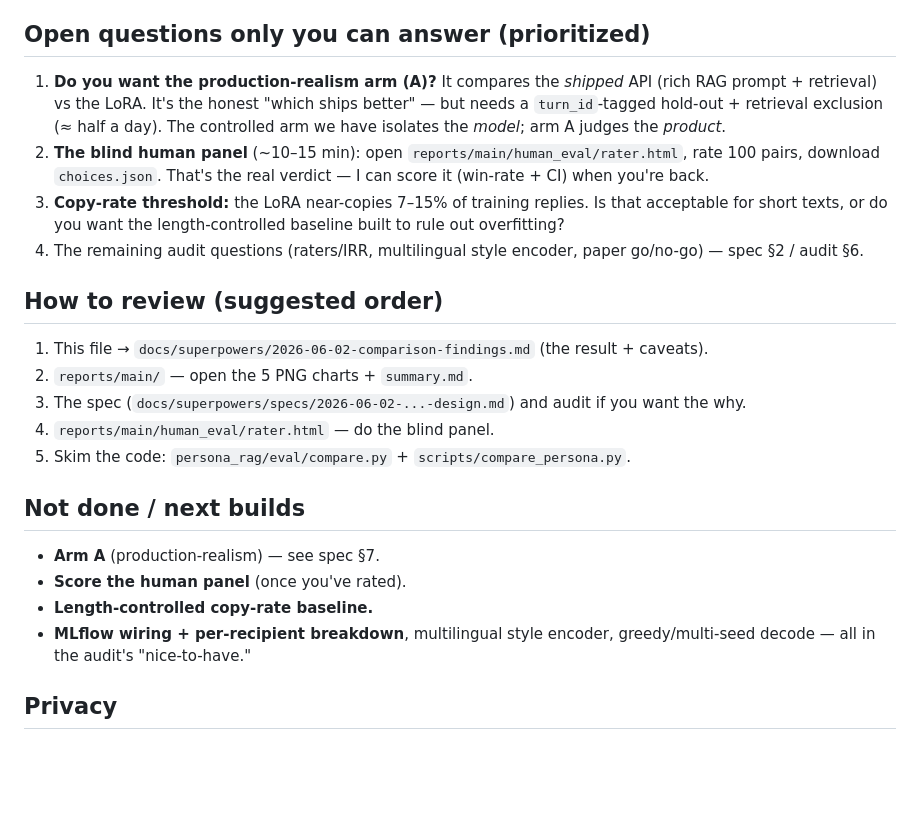
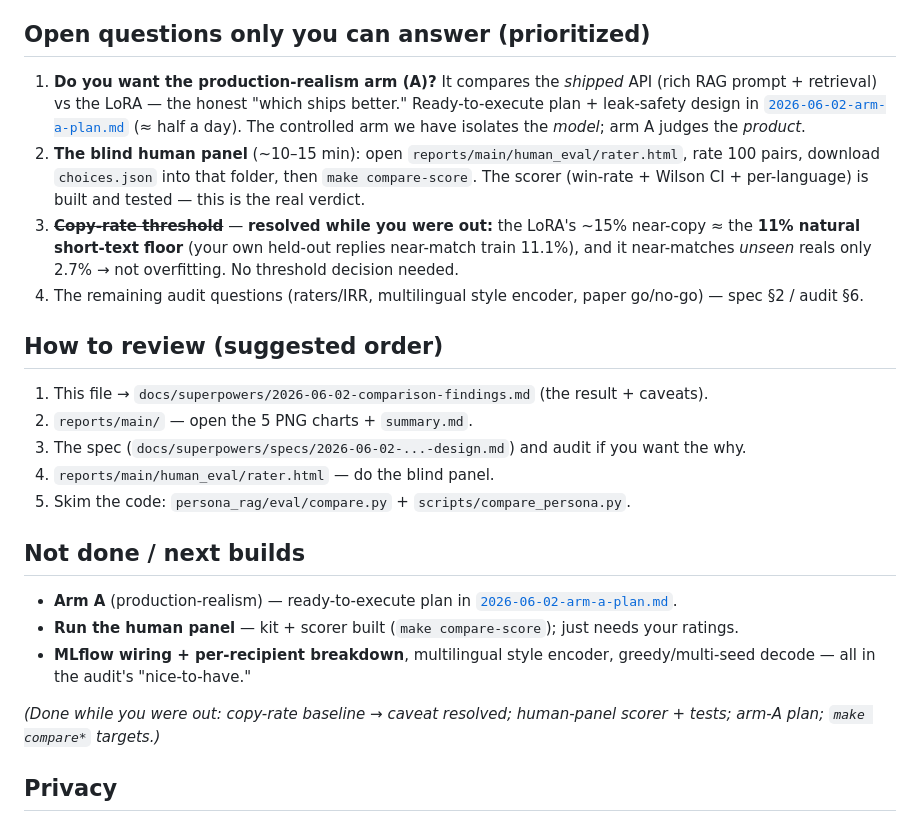
Before and after one commit to BohdanChuprynka/Persona-RAG, a Markdown page: docs/superpowers/2026-06-02-SESSION-REVIEW.md, the part around the change. GitHub-like rendering; blank space fills up the shorter version.

Commit message:
docs: update session review — copy caveat resolved, scorer built, arm-A plan
Co-Authored-By: Claude Opus 4.8 (1M context) <noreply@anthropic.com>

```diff
--- a/docs/superpowers/2026-06-02-SESSION-REVIEW.md
+++ b/docs/superpowers/2026-06-02-SESSION-REVIEW.md
@@ -29,9 +29,9 @@ Recorded in the design spec §2. The load-bearing ones:
 
 ## Open questions only you can answer (prioritized)
 
-1. **Do you want the production-realism arm (A)?** It compares the *shipped* API (rich RAG prompt + retrieval) vs the LoRA. It's the honest "which ships better" — but needs a `turn_id`-tagged hold-out + retrieval exclusion (≈ half a day). The controlled arm we have isolates the *model*; arm A judges the *product*.
-2. **The blind human panel** (~10–15 min): open `reports/main/human_eval/rater.html`, rate 100 pairs, download `choices.json`. That's the real verdict — I can score it (win-rate + CI) when you're back.
-3. **Copy-rate threshold:** the LoRA near-copies 7–15% of training replies. Is that acceptable for short texts, or do you want the length-controlled baseline built to rule out overfitting?
+1. **Do you want the production-realism arm (A)?** It compares the *shipped* API (rich RAG prompt + retrieval) vs the LoRA — the honest "which ships better." Ready-to-execute plan + leak-safety design in [`2026-06-02-arm-a-plan.md`](2026-06-02-arm-a-plan.md) (≈ half a day). The controlled arm we have isolates the *model*; arm A judges the *product*.
+2. **The blind human panel** (~10–15 min): open `reports/main/human_eval/rater.html`, rate 100 pairs, download `choices.json` into that folder, then `make compare-score`. The scorer (win-rate + Wilson CI + per-language) is built and tested — this is the real verdict.
+3. ~~**Copy-rate threshold**~~ — **resolved while you were out:** the LoRA's ~15% near-copy ≈ the **11% natural short-text floor** (your own held-out replies near-match train 11.1%), and it near-matches *unseen* reals only 2.7% → not overfitting. No threshold decision needed.
 4. The remaining audit questions (raters/IRR, multilingual style encoder, paper go/no-go) — spec §2 / audit §6.
 
 ## How to review (suggested order)
@@ -44,10 +44,11 @@ Recorded in the design spec §2. The load-bearing ones:
 
 ## Not done / next builds
 
-- **Arm A** (production-realism) — see spec §7.
-- **Score the human panel** (once you've rated).
-- **Length-controlled copy-rate baseline.**
+- **Arm A** (production-realism) — ready-to-execute plan in [`2026-06-02-arm-a-plan.md`](2026-06-02-arm-a-plan.md).
+- **Run the human panel** — kit + scorer built (`make compare-score`); just needs your ratings.
 - **MLflow wiring + per-recipient breakdown**, multilingual style encoder, greedy/multi-seed decode — all in the audit's "nice-to-have."
+
+*(Done while you were out: copy-rate baseline → caveat resolved; human-panel scorer + tests; arm-A plan; `make compare*` targets.)*
 
 ## Privacy
 
```
